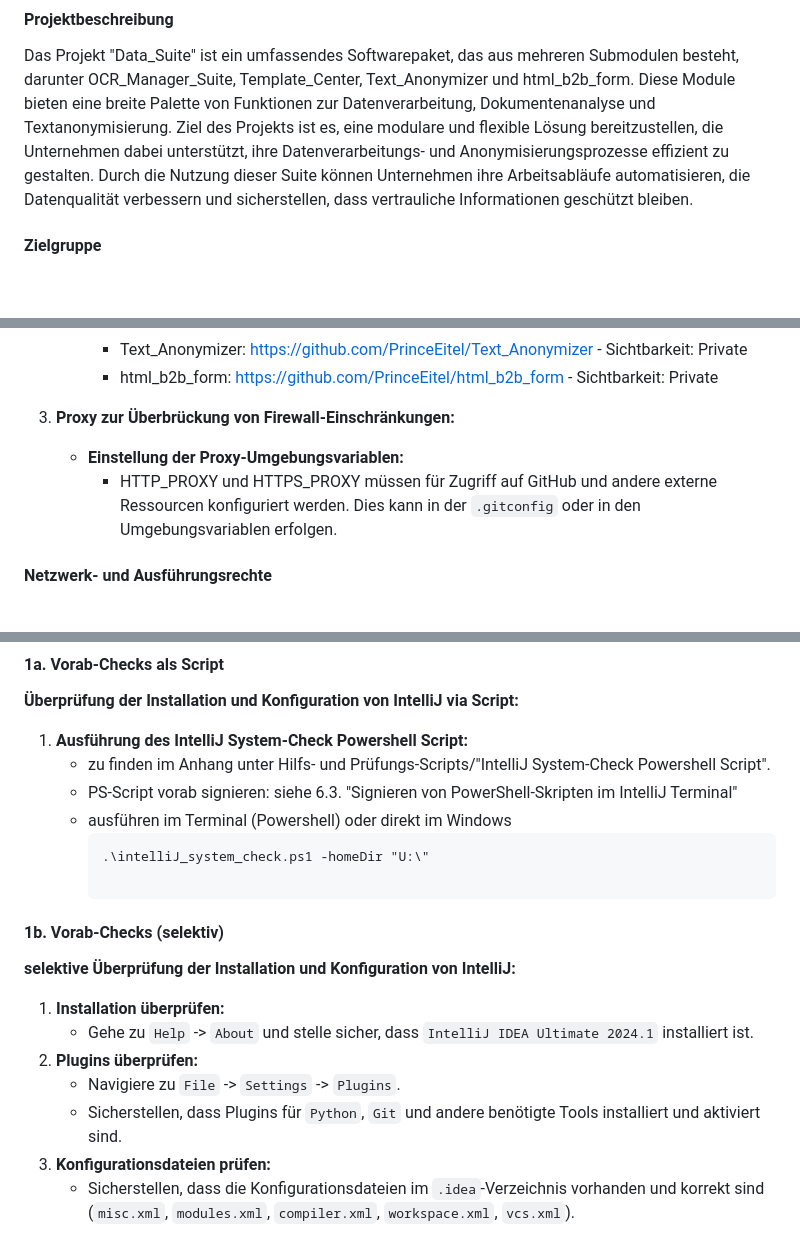
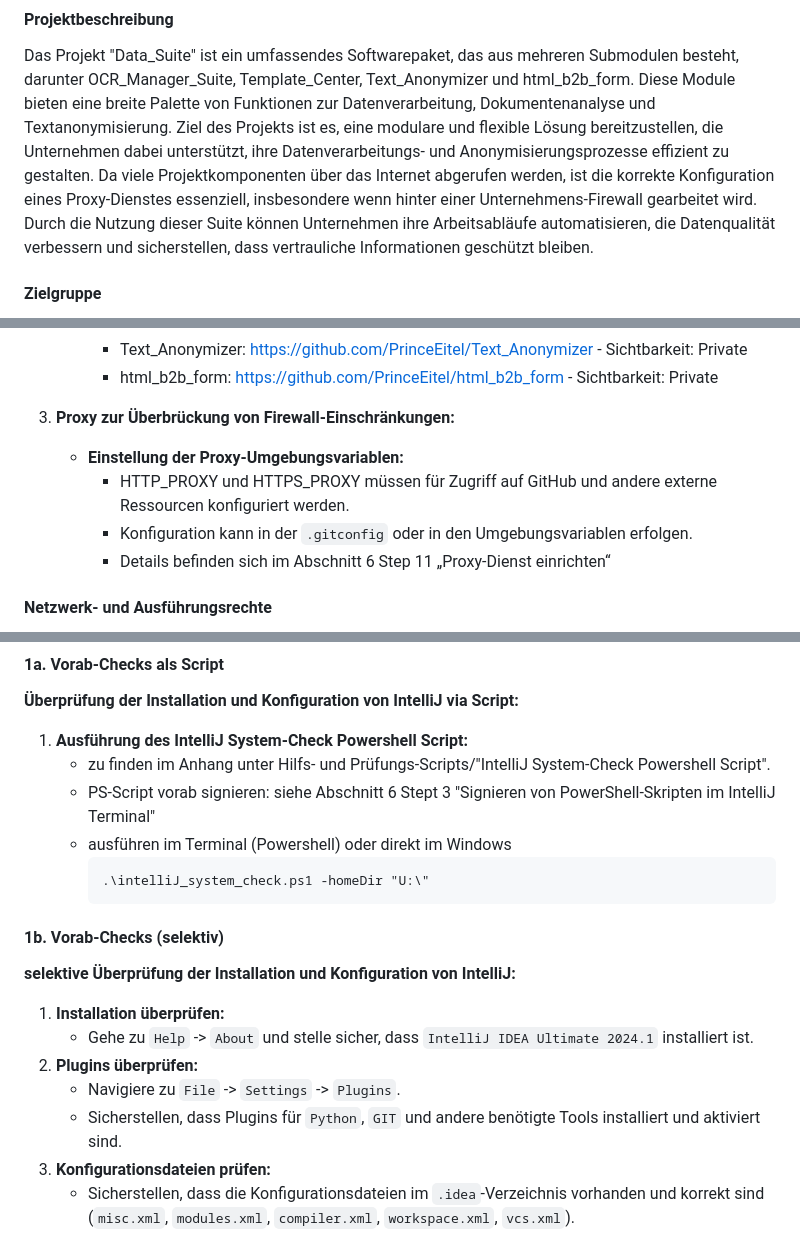
Before and after one commit to PrinceEitel/Data_Suite, a Markdown page: README.md, 3 parts joined by grey strips. GitHub-like rendering; blank space fills up the shorter version.

````diff
--- a/README.md
+++ b/README.md
@@ -3,7 +3,9 @@
 
 #### Projektbeschreibung
 Das Projekt "Data_Suite" ist ein umfassendes Softwarepaket, das aus mehreren Submodulen besteht, darunter OCR_Manager_Suite, Template_Center, Text_Anonymizer und html_b2b_form. Diese Module bieten eine breite Palette von Funktionen zur Datenverarbeitung, Dokumentenanalyse und Textanonymisierung.
-Ziel des Projekts ist es, eine modulare und flexible Lösung bereitzustellen, die Unternehmen dabei unterstützt, ihre Datenverarbeitungs- und Anonymisierungsprozesse effizient zu gestalten. Durch die Nutzung dieser Suite können Unternehmen ihre Arbeitsabläufe automatisieren, die Datenqualität verbessern und sicherstellen, dass vertrauliche Informationen geschützt bleiben.
+Ziel des Projekts ist es, eine modulare und flexible Lösung bereitzustellen, die Unternehmen dabei unterstützt, ihre Datenverarbeitungs- und Anonymisierungsprozesse effizient zu gestalten.
+Da viele Projektkomponenten über das Internet abgerufen werden, ist die korrekte Konfiguration eines Proxy-Dienstes essenziell, insbesondere wenn hinter einer Unternehmens-Firewall gearbeitet wird.
+Durch die Nutzung dieser Suite können Unternehmen ihre Arbeitsabläufe automatisieren, die Datenqualität verbessern und sicherstellen, dass vertrauliche Informationen geschützt bleiben.
 
 #### Zielgruppe
 Dieser Leitfaden richtet sich an Business Analysten und Entwickler, die das "Data_Suite"-Projekt in ihre Windows Arbeitsumgebung installieren, konfigurieren und verwenden möchten. Die Anleitung bietet detaillierte Schritte zur Einrichtung und Synchronisation des Projekts auf mehreren Windows-Clients und unterstützt die Zielgruppe dabei, das Projekt effizient zu nutzen und zu erweitern.
@@ -157,7 +160,9 @@ Data_Suite/
 
 3. **Proxy zur Überbrückung von Firewall-Einschränkungen:**
    - **Einstellung der Proxy-Umgebungsvariablen:**
-     - HTTP_PROXY und HTTPS_PROXY müssen für Zugriff auf GitHub und andere externe Ressourcen konfiguriert werden. Dies kann in der `.gitconfig` oder in den Umgebungsvariablen erfolgen.
+     - HTTP_PROXY und HTTPS_PROXY müssen für Zugriff auf GitHub und andere externe Ressourcen konfiguriert werden.
+     - Konfiguration kann in der `.gitconfig` oder in den Umgebungsvariablen erfolgen.
+     - Details befinden sich im Abschnitt 6 Step 11 „Proxy-Dienst einrichten“
 
 #### Netzwerk- und Ausführungsrechte
 
@@ -395,11 +404,11 @@ Data_Suite/
 **Überprüfung der Installation und Konfiguration von IntelliJ via Script:**
 1. **Ausführung des IntelliJ System-Check Powershell Script:**
    - zu finden im Anhang unter Hilfs- und Prüfungs-Scripts/"IntelliJ System-Check Powershell Script".
-   - PS-Script vorab signieren: siehe 6.3. "Signieren von PowerShell-Skripten im IntelliJ Terminal"
+   - PS-Script vorab signieren: siehe Abschnitt 6 Stept 3 "Signieren von PowerShell-Skripten im IntelliJ Terminal"
    - ausführen im Terminal (Powershell) oder direkt im Windows
       ```Powershell
      .\intelliJ_system_check.ps1 -homeDir "U:\"
-
+      ```
 #### 1b. Vorab-Checks (selektiv)
 
 **selektive Überprüfung der Installation und Konfiguration von IntelliJ:**
@@ -407,7 +416,7 @@ Data_Suite/
    - Gehe zu `Help` -> `About` und stelle sicher, dass `IntelliJ IDEA Ultimate 2024.1` installiert ist.
 2. **Plugins überprüfen:**
    - Navigiere zu `File` -> `Settings` -> `Plugins`.
-   - Sicherstellen, dass Plugins für `Python`, `Git` und andere benötigte Tools installiert und aktiviert sind.
+   - Sicherstellen, dass Plugins für `Python`, `GIT` und andere benötigte Tools installiert und aktiviert sind.
 3. **Konfigurationsdateien prüfen:**
    - Sicherstellen, dass die Konfigurationsdateien im `.idea`-Verzeichnis vorhanden und korrekt sind (`misc.xml`, `modules.xml`, `compiler.xml`, `workspace.xml`, `vcs.xml`).
 
````
Also changed, not shown: other parts of README.md (+12 -5 lines).
